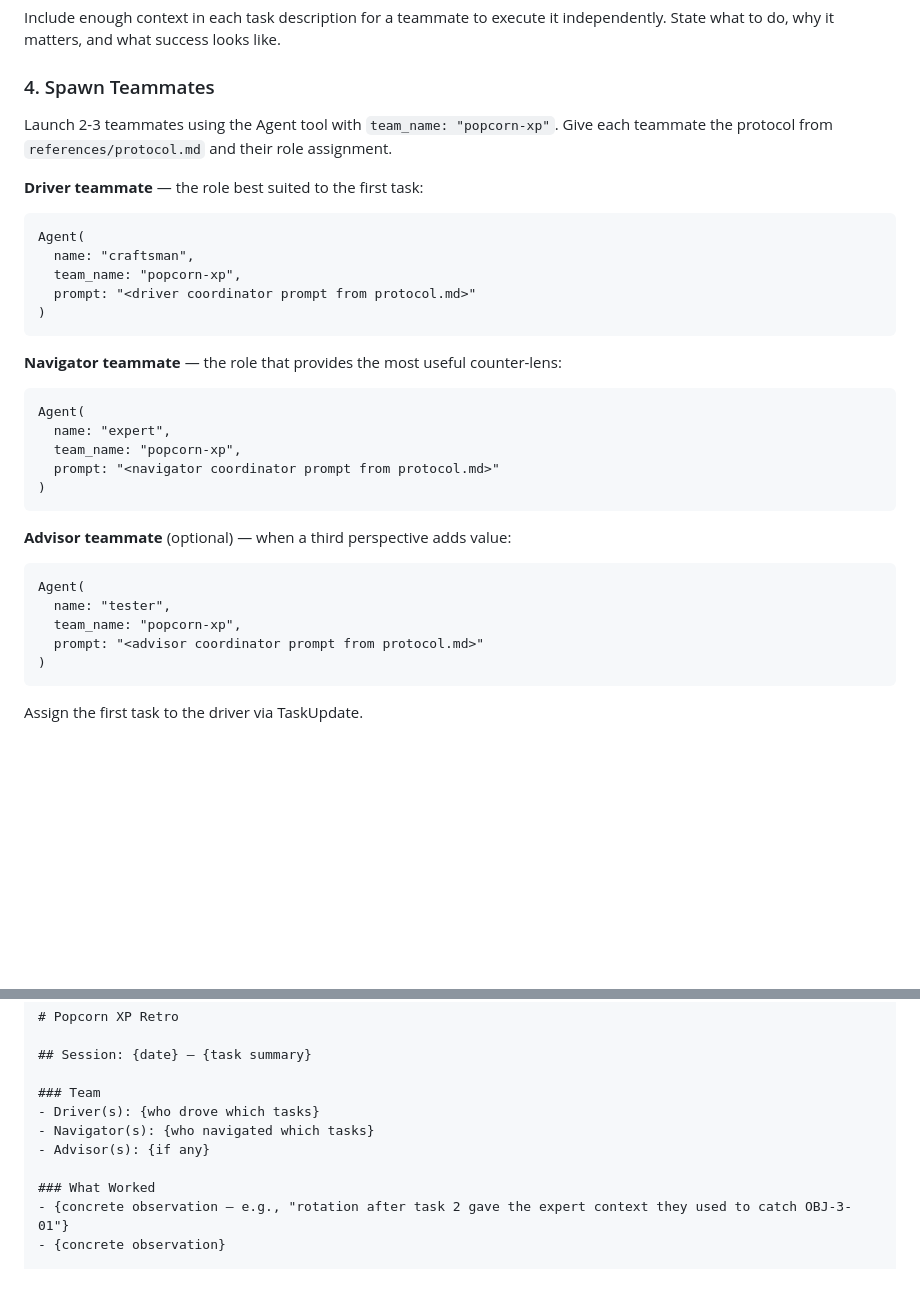
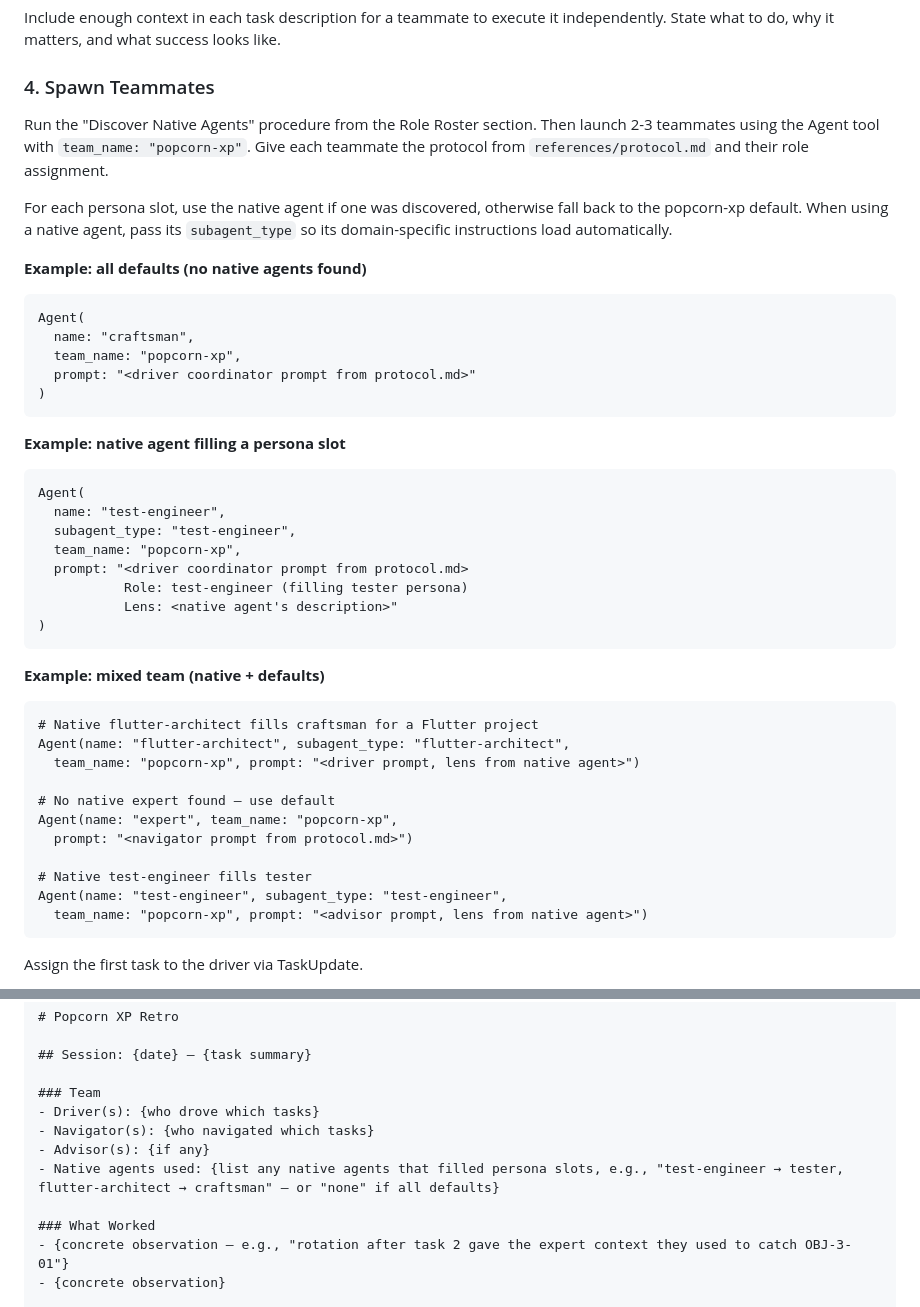
Before and after one commit to mikewolfd/xp-popcorn-skill, a Markdown page: SKILL.md, 2 parts joined by grey strips. Drawn GitHub-style; blank space fills up the shorter version.

````diff
--- a/SKILL.md
+++ b/SKILL.md
@@ -91,9 +151,11 @@ Include enough context in each task description for a teammate to execute it ind
 
 ### 4. Spawn Teammates
 
-Launch 2-3 teammates using the Agent tool with `team_name: "popcorn-xp"`. Give each teammate the protocol from `references/protocol.md` and their role assignment.
+Run the "Discover Native Agents" procedure from the Role Roster section. Then launch 2-3 teammates using the Agent tool with `team_name: "popcorn-xp"`. Give each teammate the protocol from `references/protocol.md` and their role assignment.
 
-**Driver teammate** — the role best suited to the first task:
+For each persona slot, use the native agent if one was discovered, otherwise fall back to the popcorn-xp default. When using a native agent, pass its `subagent_type` so its domain-specific instructions load automatically.
+
+**Example: all defaults (no native agents found)**
 
 ```
 Agent(
@@ -103,24 +165,33 @@ Agent(
 )
 ```
 
-**Navigator teammate** — the role that provides the most useful counter-lens:
+**Example: native agent filling a persona slot**
 
 ```
 Agent(
-  name: "expert",
+  name: "test-engineer",
+  subagent_type: "test-engineer",
   team_name: "popcorn-xp",
-  prompt: "<navigator coordinator prompt from protocol.md>"
+  prompt: "<driver coordinator prompt from protocol.md>
+           Role: test-engineer (filling tester persona)
+           Lens: <native agent's description>"
 )
 ```
 
-**Advisor teammate** (optional) — when a third perspective adds value:
+**Example: mixed team (native + defaults)**
 
 ```
-Agent(
-  name: "tester",
-  team_name: "popcorn-xp",
-  prompt: "<advisor coordinator prompt from protocol.md>"
-)
+# Native flutter-architect fills craftsman for a Flutter project
+Agent(name: "flutter-architect", subagent_type: "flutter-architect",
+  team_name: "popcorn-xp", prompt: "<driver prompt, lens from native agent>")
+
+# No native expert found — use default
+Agent(name: "expert", team_name: "popcorn-xp",
+  prompt: "<navigator prompt from protocol.md>")
+
+# Native test-engineer fills tester
+Agent(name: "test-engineer", subagent_type: "test-engineer",
+  team_name: "popcorn-xp", prompt: "<advisor prompt, lens from native agent>")
 ```
 
 Assign the first task to the driver via TaskUpdate.
@@ -176,6 +247,7 @@ Write `.popcorn-xp/RETRO.md` after every session. This file accumulates across s
 - Driver(s): {who drove which tasks}
 - Navigator(s): {who navigated which tasks}
 - Advisor(s): {if any}
+- Native agents used: {list any native agents that filled persona slots, e.g., "test-engineer → tester, flutter-architect → craftsman" — or "none" if all defaults}
 
 ### What Worked
 - {concrete observation — e.g., "rotation after task 2 gave the expert context they used to catch OBJ-3-01"}
````
Also changed, not shown: other parts of SKILL.md (+62 -2 lines), references/protocol.md (+2 -0 lines).
